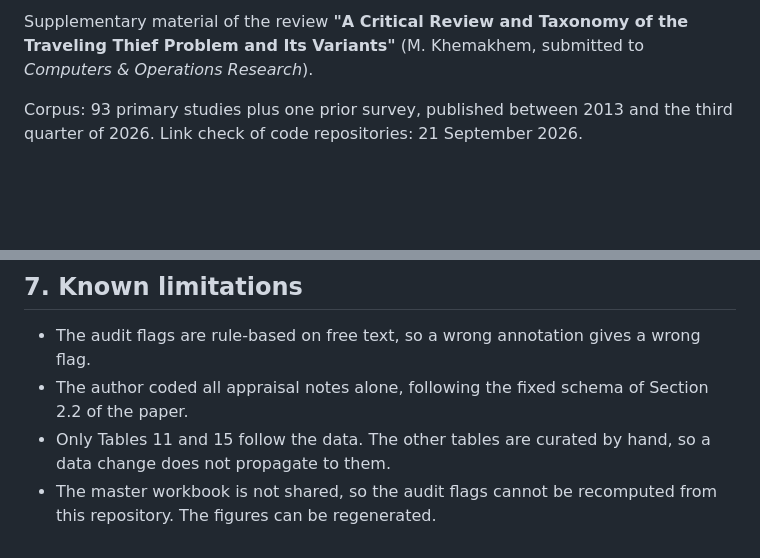
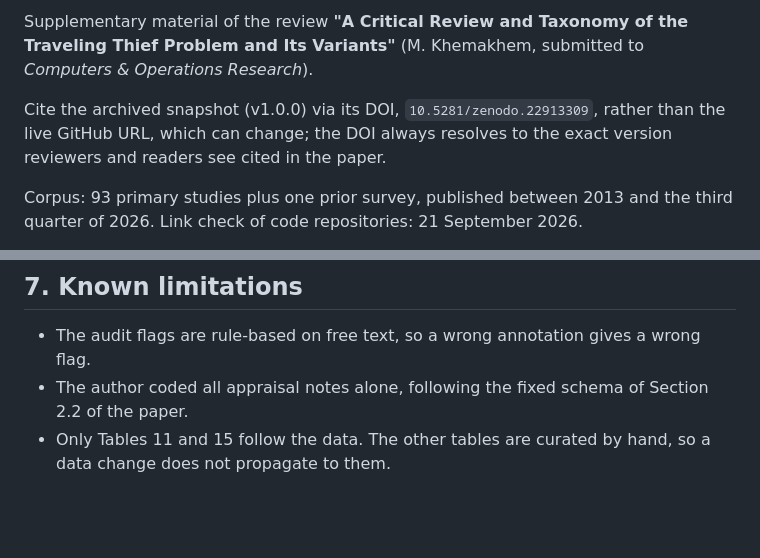
Before and after one commit to makopt/ttp_crt_git, a Markdown page: README.md, 2 parts joined by grey strips. Rendered like a GitHub page; blank space fills up the shorter version.

Commit message:
add Zenodo archive to README

```diff
--- a/README.md
+++ b/README.md
@@ -3,4 +5,6 @@
 Supplementary material of the review **"A Critical Review and Taxonomy of the Traveling Thief Problem and Its Variants"** (M. Khemakhem, submitted to *Computers & Operations Research*).
+
+Cite the archived snapshot (v1.0.0) via its DOI, `10.5281/zenodo.22913309`, rather than the live GitHub URL, which can change; the DOI always resolves to the exact version reviewers and readers see cited in the paper.
 
 Corpus: 93 primary studies plus one prior survey, published between 2013 and the third quarter of 2026. Link check of code repositories: 21 September 2026.
 
@@ -178,4 +182,3 @@ Notes on how some were produced:
 - The audit flags are rule-based on free text, so a wrong annotation gives a wrong flag.
 - The author coded all appraisal notes alone, following the fixed schema of Section 2.2 of the paper.
 - Only Tables 11 and 15 follow the data. The other tables are curated by hand, so a data change does not propagate to them.
-- The master workbook is not shared, so the audit flags cannot be recomputed from this repository. The figures can be regenerated.
```
Also changed, not shown: other parts of README.md (+2 -0 lines).
